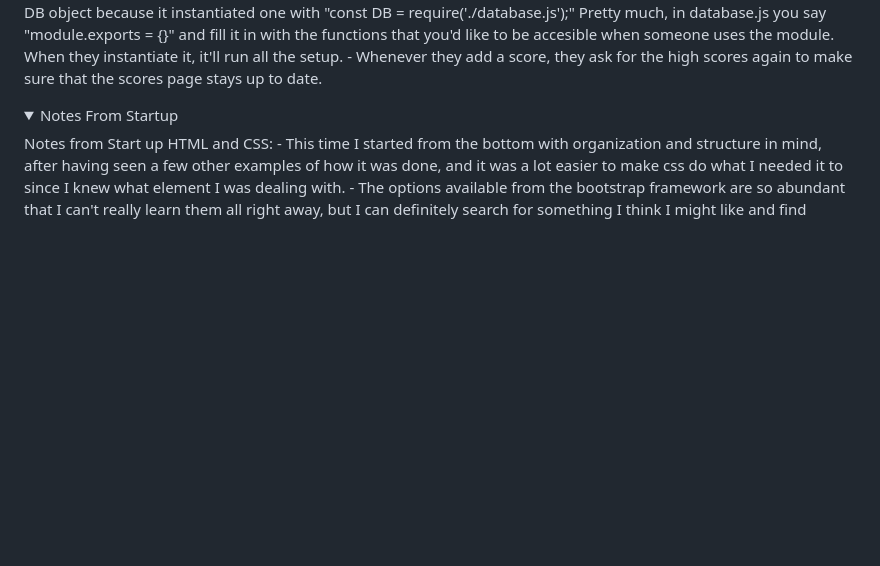
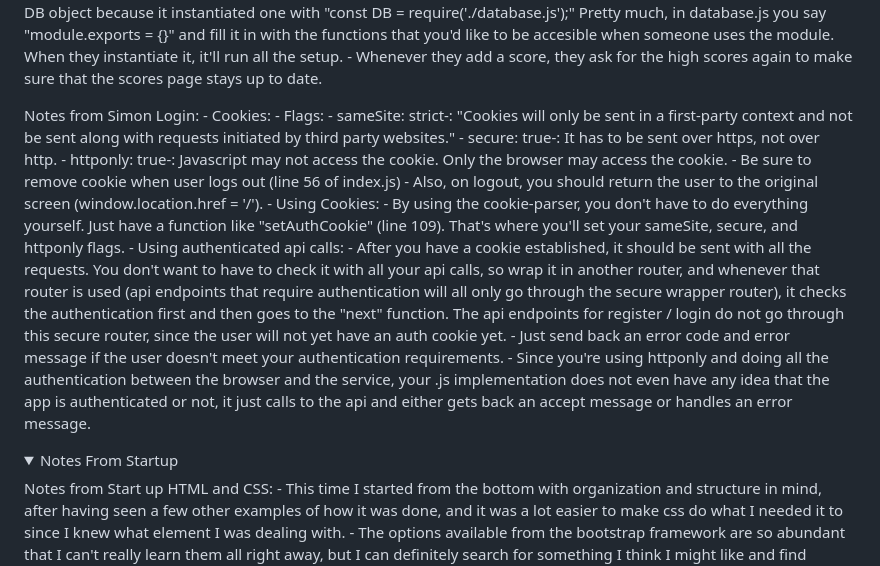
Before and after one commit to ccchase7/startup, a Markdown page: README.md, the part around one of its changes. Rendered like a GitHub page; folded sections open; blank space fills up the shorter version.

Commit message:
Update README for Simon Login

```diff
--- a/README.md
+++ b/README.md
@@ -418,6 +418,30 @@ Notes from Simon DB:
     - Whenever they add a score, they ask for the high scores again to make sure that the scores page stays up
     to date.
 
+Notes from Simon Login:
+    - Cookies:
+        - Flags:
+            - sameSite: strict-: "Cookies will only be sent in a first-party context and not be sent along with requests
+            initiated by third party websites."
+            - secure: true-: It has to be sent over https, not over http.
+            - httponly: true-: Javascript may not access the cookie. Only the browser may access the cookie.
+            - Be sure to remove cookie when user logs out (line 56 of index.js)
+            - Also, on logout, you should return the user to the original screen (window.location.href = '/').
+        - Using Cookies:
+            - By using the cookie-parser, you don't have to do everything yourself. Just have a function like "setAuthCookie"
+            (line 109). That's where you'll set your sameSite, secure, and httponly flags.
+    - Using authenticated api calls:
+        - After you have a cookie established, it should be sent with all the requests. You don't want to have to
+        check it with all your api calls, so wrap it in another router, and whenever that router is used (api endpoints
+        that require authentication will all only go through the secure wrapper router), it checks the authentication
+        first and then goes to the "next" function. The api endpoints for register / login do not go through this secure
+        router, since the user will not yet have an auth cookie yet.
+        - Just send back an error code and error message if the user doesn't meet your authentication requirements.
+    - Since you're using httponly and doing all the authentication between the browser and the service, your .js implementation
+    does not even have any idea that the app is authenticated or not, it just calls to the api and either gets back an accept message
+    or handles an error message.
+
+
 </details>
 <details markdown="1"><summary>Notes From Startup</summary>
 Notes from Start up HTML and CSS:
```
Also changed, not shown: other parts of README.md (+1 -1 lines).
